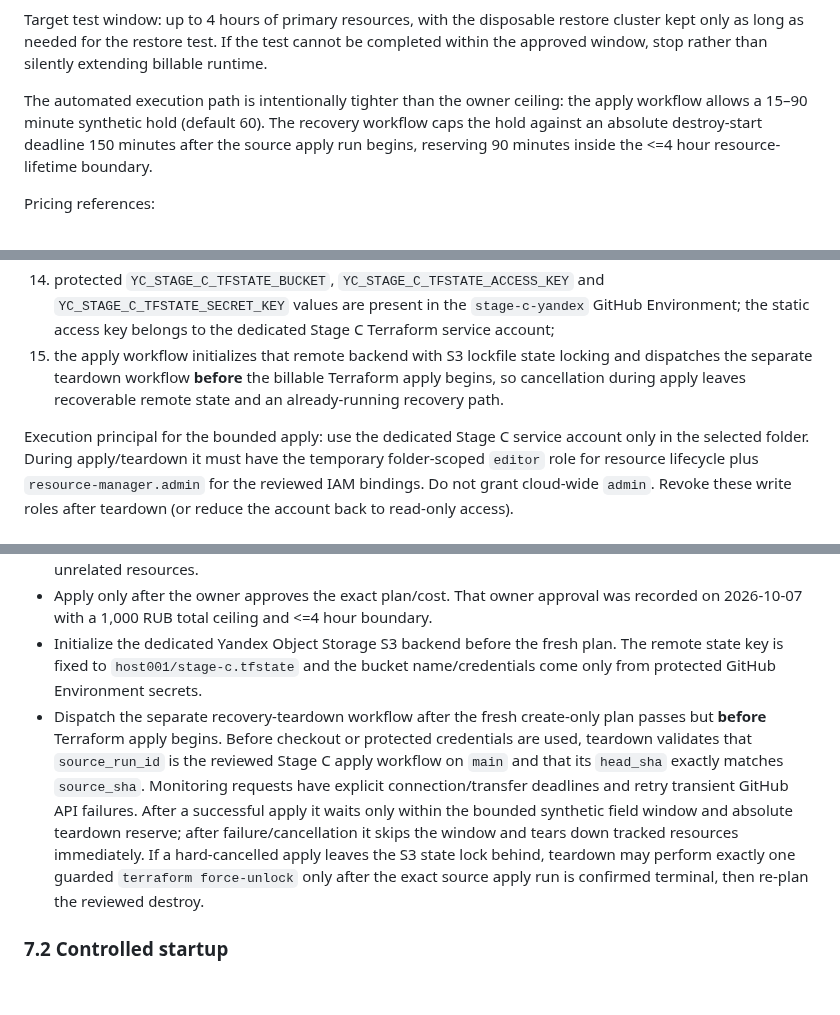
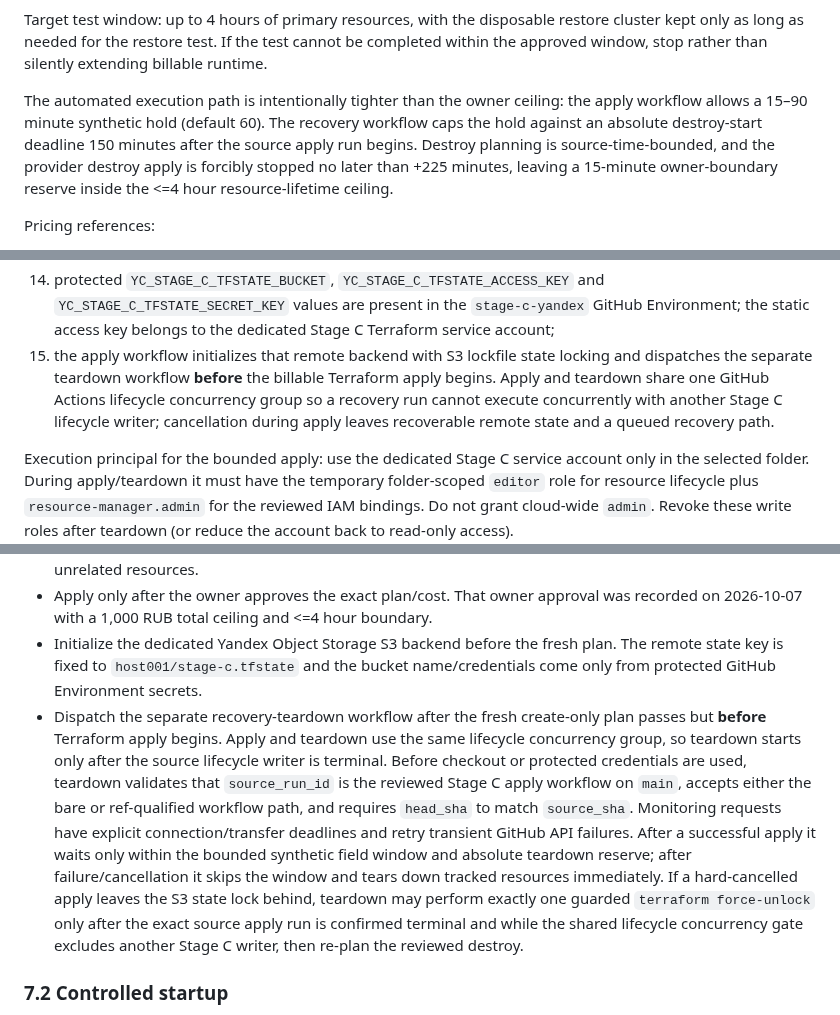
Before and after one commit to eletov215/ai-career-agent-site, a Markdown page: docs/HOST001_STAGE_C_FIELD_TEST_PLAN_20261006.md, 3 parts joined by grey strips. Drawn GitHub-style; blank space fills up the shorter version.

Commit message:
Issue #78: document serialized four-hour recovery boundary

```diff
--- a/docs/HOST001_STAGE_C_FIELD_TEST_PLAN_20261006.md
+++ b/docs/HOST001_STAGE_C_FIELD_TEST_PLAN_20261006.md
@@ -112,7 +112,7 @@ Owner authorization update (2026-10-07): the Stage C field-test ceiling is **1,0
 
 Target test window: up to 4 hours of primary resources, with the disposable restore cluster kept only as long as needed for the restore test. If the test cannot be completed within the approved window, stop rather than silently extending billable runtime.
 
-The automated execution path is intentionally tighter than the owner ceiling: the apply workflow allows a 15–90 minute synthetic hold (default 60). The recovery workflow caps the hold against an absolute destroy-start deadline 150 minutes after the source apply run begins, reserving 90 minutes inside the <=4 hour resource-lifetime boundary.
+The automated execution path is intentionally tighter than the owner ceiling: the apply workflow allows a 15–90 minute synthetic hold (default 60). The recovery workflow caps the hold against an absolute destroy-start deadline 150 minutes after the source apply run begins. Destroy planning is source-time-bounded, and the provider destroy apply is forcibly stopped no later than +225 minutes, leaving a 15-minute owner-boundary reserve inside the <=4 hour resource-lifetime ceiling.
 
 Pricing references:
 
@@ -140,7 +140,7 @@ All conditions below are required:
 12. rollback/teardown commands reviewed before creation;
 13. a dedicated private Yandex Object Storage bucket exists for Terraform remote state, with restricted access and no production/user data; the owner-created bucket is outside the Stage C Terraform-managed resource graph and is included in the 1,000 RUB field-test ceiling;
 14. protected `YC_STAGE_C_TFSTATE_BUCKET`, `YC_STAGE_C_TFSTATE_ACCESS_KEY` and `YC_STAGE_C_TFSTATE_SECRET_KEY` values are present in the `stage-c-yandex` GitHub Environment; the static access key belongs to the dedicated Stage C Terraform service account;
-15. the apply workflow initializes that remote backend with S3 lockfile state locking and dispatches the separate teardown workflow **before** the billable Terraform apply begins, so cancellation during apply leaves recoverable remote state and an already-running recovery path.
+15. the apply workflow initializes that remote backend with S3 lockfile state locking and dispatches the separate teardown workflow **before** the billable Terraform apply begins. Apply and teardown share one GitHub Actions lifecycle concurrency group so a recovery run cannot execute concurrently with another Stage C lifecycle writer; cancellation during apply leaves recoverable remote state and a queued recovery path.
 
 Execution principal for the bounded apply: use the dedicated Stage C service account only in the selected folder. During apply/teardown it must have the temporary folder-scoped `editor` role for resource lifecycle plus `resource-manager.admin` for the reviewed IAM bindings. Do not grant cloud-wide `admin`. Revoke these write roles after teardown (or reduce the account back to read-only access).
 
@@ -156,7 +156,7 @@ Execution principal for the bounded apply: use the dedicated Stage C service acc
 - Do not continue if the plan proposes a second permanent DB host, public DB IP, unexpected IAM grants or unrelated resources.
 - Apply only after the owner approves the exact plan/cost. That owner approval was recorded on 2026-10-07 with a 1,000 RUB total ceiling and <=4 hour boundary.
 - Initialize the dedicated Yandex Object Storage S3 backend before the fresh plan. The remote state key is fixed to `host001/stage-c.tfstate` and the bucket name/credentials come only from protected GitHub Environment secrets.
-- Dispatch the separate recovery-teardown workflow after the fresh create-only plan passes but **before** Terraform apply begins. Before checkout or protected credentials are used, teardown validates that `source_run_id` is the reviewed Stage C apply workflow on `main` and that its `head_sha` exactly matches `source_sha`. Monitoring requests have explicit connection/transfer deadlines and retry transient GitHub API failures. After a successful apply it waits only within the bounded synthetic field window and absolute teardown reserve; after failure/cancellation it skips the window and tears down tracked resources immediately. If a hard-cancelled apply leaves the S3 state lock behind, teardown may perform exactly one guarded `terraform force-unlock` only after the exact source apply run is confirmed terminal, then re-plan the reviewed destroy.
+- Dispatch the separate recovery-teardown workflow after the fresh create-only plan passes but **before** Terraform apply begins. Apply and teardown use the same lifecycle concurrency group, so teardown starts only after the source lifecycle writer is terminal. Before checkout or protected credentials are used, teardown validates that `source_run_id` is the reviewed Stage C apply workflow on `main`, accepts either the bare or ref-qualified workflow path, and requires `head_sha` to match `source_sha`. Monitoring requests have explicit connection/transfer deadlines and retry transient GitHub API failures. After a successful apply it waits only within the bounded synthetic field window and absolute teardown reserve; after failure/cancellation it skips the window and tears down tracked resources immediately. If a hard-cancelled apply leaves the S3 state lock behind, teardown may perform exactly one guarded `terraform force-unlock` only after the exact source apply run is confirmed terminal and while the shared lifecycle concurrency gate excludes another Stage C writer, then re-plan the reviewed destroy.
 
 ### 7.2 Controlled startup
 
```
Also changed, not shown: other parts of docs/HOST001_STAGE_C_FIELD_TEST_PLAN_20261006.md (+1 -1 lines).
